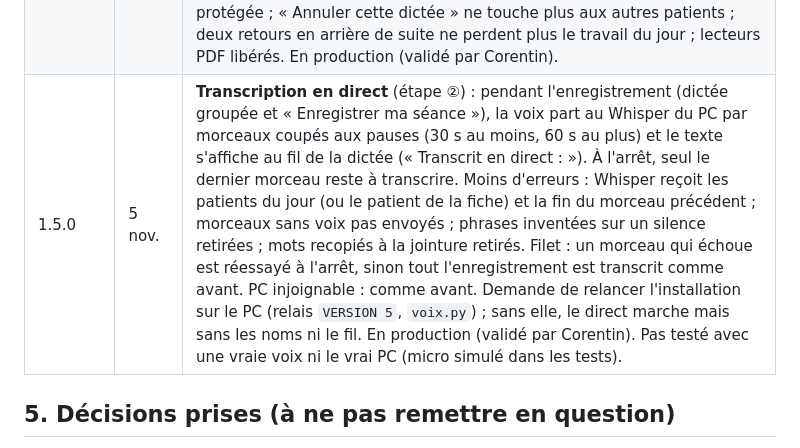
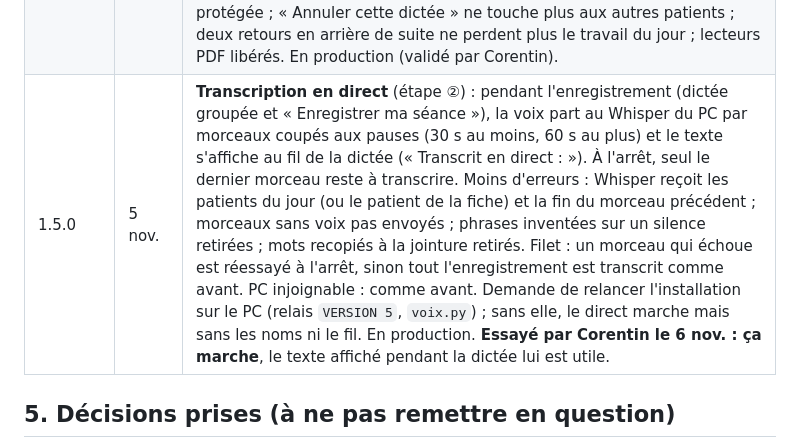
Before and after one commit to corentin-pinas/Projet-1, a Markdown page: REPRISE.md, the part around the change. GitHub-like rendering.

Commit message:
Docs : 1.5.0 essayée et validée en vrai
Co-Authored-By: Claude Opus 5.5 <noreply@anthropic.com>
Claude-Session: https://claude.ai/code/session_011jprbHjdNCoRxeQbiCFXRS

```diff
--- a/REPRISE.md
+++ b/REPRISE.md
@@ -88,7 +88,7 @@ PWA (Vite + TypeScript, sans framework), données **dans la tablette** (IndexedD
 | 1.3.0 | 5 nov. | **Rendez-vous dictés, règles choisies par Corentin.** 1a : matin/après-midi non dit → même demi-journée que la séance ; 2a : « mardi prochain » = premier mardi après la séance, « mardi en huit » = la semaine d'après ; 3 : rendez-vous passés gardés (audit F3) ; flou ou rien de dit → question « Prochain rendez-vous ? » (date proposée à J+7, « Matin » / « Après-midi » en un geste, ou « Fin de traitement ») sur la fiche et dans le récapitulatif de la dictée groupée. **En production le 5 nov.** (envoyée automatiquement après révision, à la demande de Corentin). |
 | 1.4.0 | 5 nov. | **Séances manquantes, dictées gardées, absences** (maquette validée par Corentin). Dictée d'origine gardée avant rangement (30 dernières, partagées). Après une dictée, et sur la fiche : rendez-vous passé sans séance → encadré orange « rendez-vous prévu, aucune séance notée » avec « Retrouver dans mes dictées » (l'IA légère relit la dictée gardée du jour, montre le passage ; « Ranger cette séance » / « Ce n'est pas lui ») et « Il était absent » (absence notée, ligne grise annulable : début du suivi des absences). Lien « Une séance manque un autre jour ? » en bas des séances. Le garde-fou des 60 % refuse toujours une dictée dont l'IA oublie une grosse part. **En production le 5 nov.** (envoyée automatiquement après révision, à la demande de Corentin). |
 | 1.4.1 | 5 nov. | **Paquet « filet de sécurité » de l'audit** (M1 partie 2, M3, M4, M5, M7, M10), sans changement à l'écran sauf deux messages : « Enregistrement arrêté et gardé : rouvrez « Dicter la séance » de ce patient pour le transcrire. » et « Un enregistrement de votre voix est gardé : il n'a pas encore été transcrit. ». Voix gardée dans la base jusqu'à sa transcription (survit à un changement d'écran, à la fermeture, à la mise à jour) ; séance jamais mise au propre reprise toute seule ; correction en cours de frappe protégée ; « Annuler cette dictée » ne touche plus aux autres patients ; deux retours en arrière de suite ne perdent plus le travail du jour ; lecteurs PDF libérés. En production (validé par Corentin). |
-| 1.5.0 | 5 nov. | **Transcription en direct** (étape ②) : pendant l'enregistrement (dictée groupée et « Enregistrer ma séance »), la voix part au Whisper du PC par morceaux coupés aux pauses (30 s au moins, 60 s au plus) et le texte s'affiche au fil de la dictée (« Transcrit en direct : »). À l'arrêt, seul le dernier morceau reste à transcrire. Moins d'erreurs : Whisper reçoit les patients du jour (ou le patient de la fiche) et la fin du morceau précédent ; morceaux sans voix pas envoyés ; phrases inventées sur un silence retirées ; mots recopiés à la jointure retirés. Filet : un morceau qui échoue est réessayé à l'arrêt, sinon tout l'enregistrement est transcrit comme avant. PC injoignable : comme avant. Demande de relancer l'installation sur le PC (relais `VERSION 5`, `voix.py`) ; sans elle, le direct marche mais sans les noms ni le fil. En production (validé par Corentin). Pas testé avec une vraie voix ni le vrai PC (micro simulé dans les tests). |
+| 1.5.0 | 5 nov. | **Transcription en direct** (étape ②) : pendant l'enregistrement (dictée groupée et « Enregistrer ma séance »), la voix part au Whisper du PC par morceaux coupés aux pauses (30 s au moins, 60 s au plus) et le texte s'affiche au fil de la dictée (« Transcrit en direct : »). À l'arrêt, seul le dernier morceau reste à transcrire. Moins d'erreurs : Whisper reçoit les patients du jour (ou le patient de la fiche) et la fin du morceau précédent ; morceaux sans voix pas envoyés ; phrases inventées sur un silence retirées ; mots recopiés à la jointure retirés. Filet : un morceau qui échoue est réessayé à l'arrêt, sinon tout l'enregistrement est transcrit comme avant. PC injoignable : comme avant. Demande de relancer l'installation sur le PC (relais `VERSION 5`, `voix.py`) ; sans elle, le direct marche mais sans les noms ni le fil. En production. **Essayé par Corentin le 6 nov. : ça marche**, le texte affiché pendant la dictée lui est utile. |
 
 ## 5. Décisions prises (à ne pas remettre en question)
 
```
